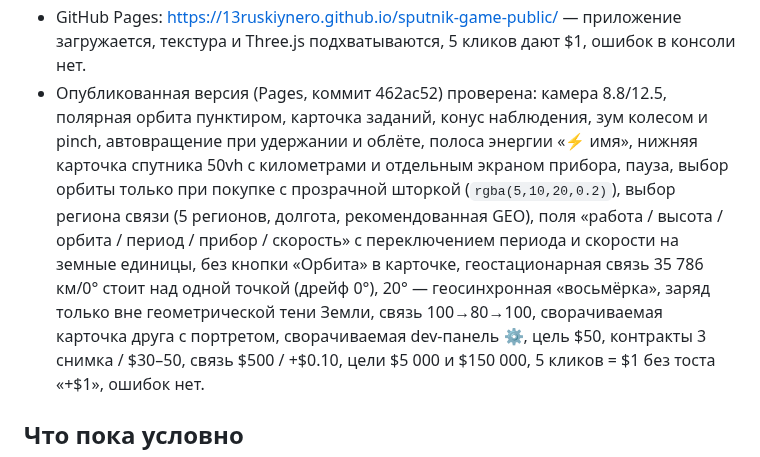
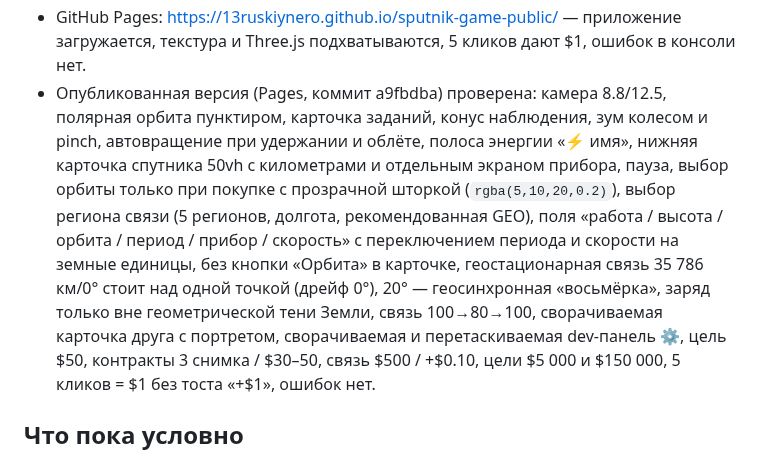
Before and after one commit to 13ruskiynero/sputnik-game-public, a Markdown page: docs/STATUS.md, the part around the change. GitHub-like rendering.

Commit message:
mirror: 2026-10-18T17:14Z

```diff
--- a/docs/STATUS.md
+++ b/docs/STATUS.md
@@ -334,7 +334,7 @@ viewport 1280x800 и 390x844. Отдельно проверена сборка G
 - GitHub Pages: https://13ruskiynero.github.io/sputnik-game-public/ —
   приложение загружается, текстура и Three.js подхватываются, 5 кликов дают $1,
   ошибок в консоли нет.
-- Опубликованная версия (Pages, коммит 462ac52) проверена: камера
+- Опубликованная версия (Pages, коммит a9fbdba) проверена: камера
   8.8/12.5, полярная орбита пунктиром, карточка заданий, конус наблюдения,
   зум колесом и pinch, автовращение при удержании и облёте, полоса энергии «⚡ имя», нижняя
   карточка спутника 50vh с километрами и отдельным экраном прибора,
@@ -345,7 +345,8 @@ viewport 1280x800 и 390x844. Отдельно проверена сборка G
   без кнопки «Орбита» в карточке, геостационарная связь 35 786 км/0°
   стоит над одной точкой (дрейф 0°), 20° — геосинхронная «восьмёрка»,
   заряд только вне геометрической тени Земли, связь 100→80→100,
-  сворачиваемая карточка друга с портретом, сворачиваемая dev-панель ⚙,
+  сворачиваемая карточка друга с портретом, сворачиваемая и перетаскиваемая
+  dev-панель ⚙,
   цель $50, контракты 3 снимка / $30–50, связь $500 / +$0.10, цели
   $5 000 и $150 000, 5 кликов = $1 без тоста «+$1», ошибок нет.
 
```
